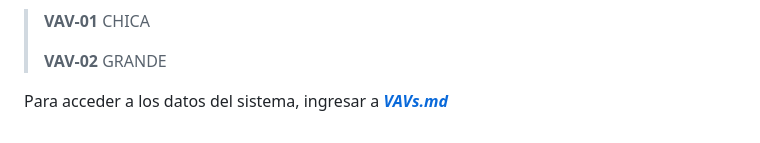
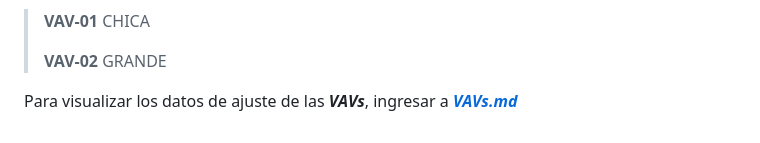
Before and after one commit to cjhirashi/ct-prub-in, a Markdown page: CUARTO-PRUEBAS/README.md, the part around the change. Drawn GitHub-style.

Commit message:
Actualización de README de cuarto de pruebas

```diff
--- a/CUARTO-PRUEBAS/README.md
+++ b/CUARTO-PRUEBAS/README.md
@@ -206,4 +206,4 @@ Sistema de control para la operación de las cajas VAV del *Cuarto de Pruebas*,
 >
 >   **VAV-02**  GRANDE
 
-Para acceder a los datos del sistema, ingresar a [***VAVs.md***](https://github.com/cjhirashi/ct-prub-in/blob/main/CUARTO-PRUEBAS/VAVs.md "Datos de cajas VAV del sistema")
+Para visualizar los datos de ajuste de las ***VAVs***, ingresar a [***VAVs.md***](https://github.com/cjhirashi/ct-prub-in/blob/main/CUARTO-PRUEBAS/VAVs.md "Datos de cajas VAV del sistema")
```
